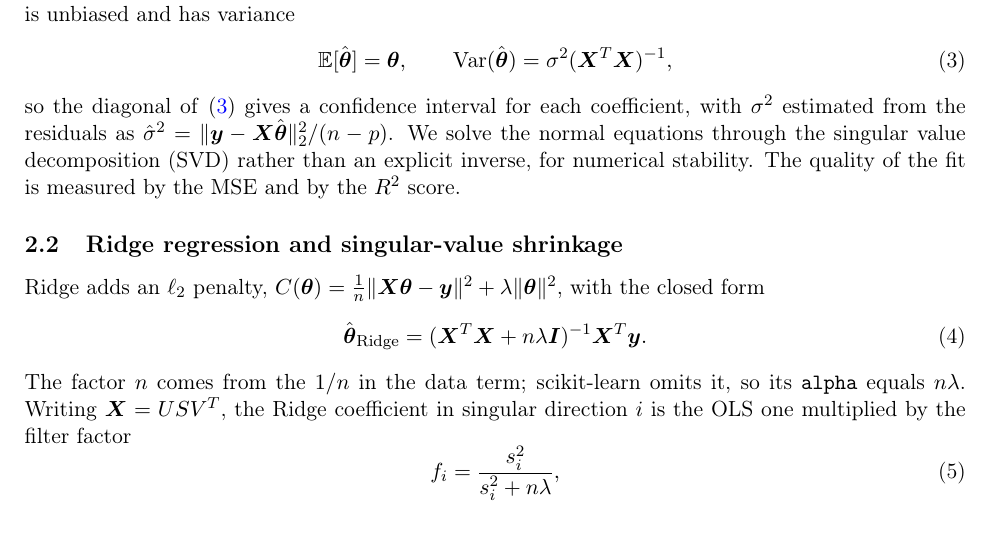
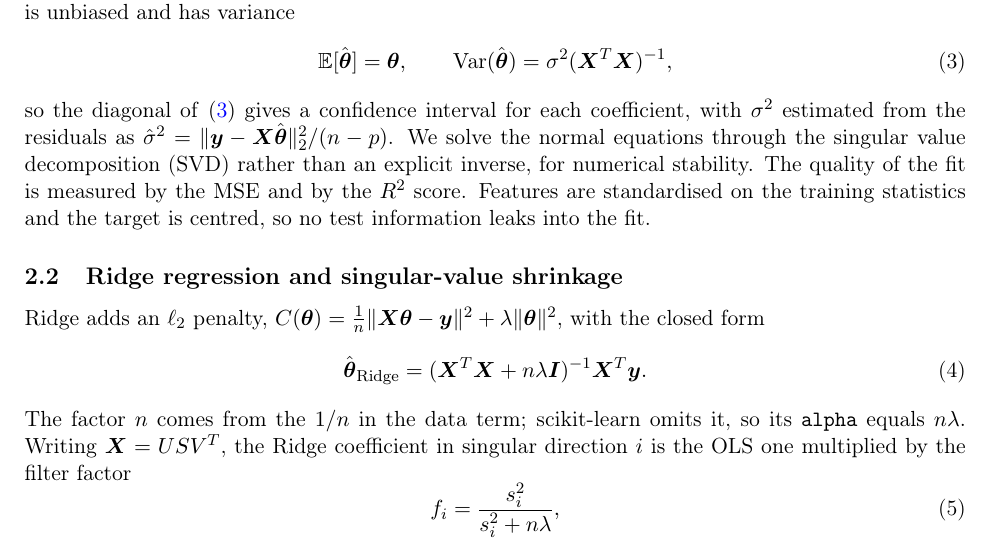
Before and after one commit to Annekfu/FYS-STK4155-Project1, a LaTeX paper (report/report.tex): part of page 2 of 10, cut so that both start at the same text. Compiled offline with pdfLaTeX.

Commit message:
Add leak-free standardisation note to methods

```diff
--- a/report/report.tex
+++ b/report/report.tex
@@ -98,7 +98,7 @@ $\hat{\sigma}^2=\lVert\by-\bX\hat{\bth}\rVert_2^2/(n-p)$. We solve the normal
 equations through the singular value decomposition (SVD) rather than an explicit
 inverse, for numerical stability. The quality of the fit is measured by the MSE
 and by the $R^2$ score.
-
+Features are standardised on the training statistics and the target is centred, so no test information leaks into the fit.
 \subsection{Ridge regression and singular-value shrinkage}
 Ridge adds an $\ell_2$ penalty, $C(\bth)=\frac1n\lVert\bX\bth-\by\rVert^2
 +\lambda\lVert\bth\rVert^2$, with the closed form
```
